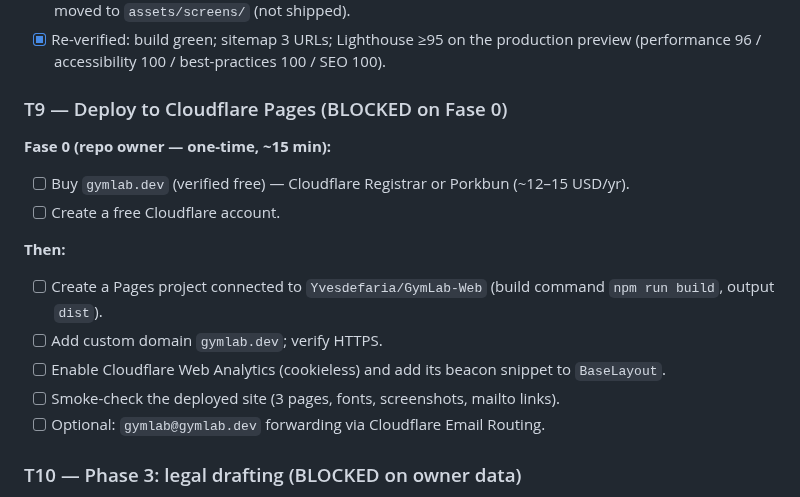
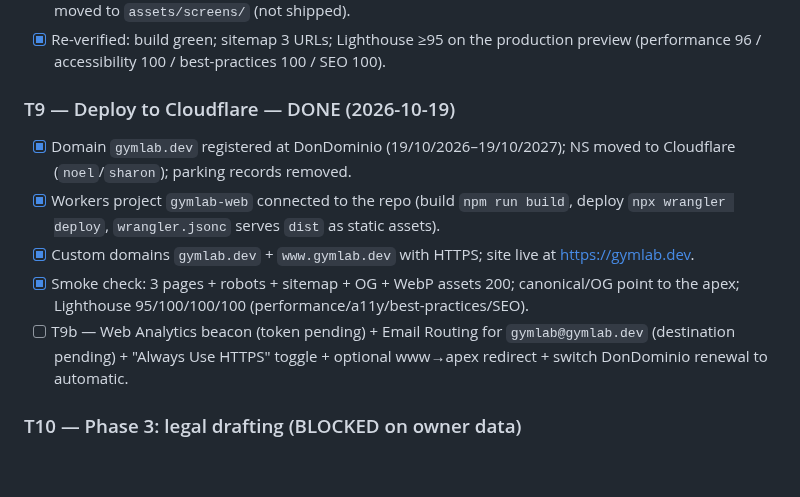
Before and after one commit to Yvesdefaria/GymLab-Web, a Markdown page: PLAN.md, the part around the change. GitHub-like rendering; blank space fills up the shorter version.

```diff
--- a/PLAN.md
+++ b/PLAN.md
@@ -24,20 +24,13 @@ Handoff document to continue this project in a new session. Canonical project ru
 - [x] Screenshots optimized: responsive WebP (`375w`/`750w`) via `scripts/optimize-screens.py`; sources moved to `assets/screens/` (not shipped).
 - [x] Re-verified: build green; sitemap 3 URLs; Lighthouse ≥95 on the production preview (performance 96 / accessibility 100 / best-practices 100 / SEO 100).
 
-### T9 — Deploy to Cloudflare Pages (BLOCKED on Fase 0)
+### T9 — Deploy to Cloudflare — DONE (2026-10-19)
 
-**Fase 0 (repo owner — one-time, ~15 min):**
-
-- [ ] Buy `gymlab.dev` (verified free) — Cloudflare Registrar or Porkbun (~12–15 USD/yr).
-- [ ] Create a free Cloudflare account.
-
-**Then:**
-
-- [ ] Create a Pages project connected to `Yvesdefaria/GymLab-Web` (build command `npm run build`, output `dist`).
-- [ ] Add custom domain `gymlab.dev`; verify HTTPS.
-- [ ] Enable Cloudflare Web Analytics (cookieless) and add its beacon snippet to `BaseLayout`.
-- [ ] Smoke-check the deployed site (3 pages, fonts, screenshots, mailto links).
-- [ ] Optional: `gymlab@gymlab.dev` forwarding via Cloudflare Email Routing.
+- [x] Domain `gymlab.dev` registered at DonDominio (19/10/2026–19/10/2027); NS moved to Cloudflare (`noel`/`sharon`); parking records removed.
+- [x] Workers project `gymlab-web` connected to the repo (build `npm run build`, deploy `npx wrangler deploy`, `wrangler.jsonc` serves `dist` as static assets).
+- [x] Custom domains `gymlab.dev` + `www.gymlab.dev` with HTTPS; site live at https://gymlab.dev.
+- [x] Smoke check: 3 pages + robots + sitemap + OG + WebP assets 200; canonical/OG point to the apex; Lighthouse 95/100/100/100 (performance/a11y/best-practices/SEO).
+- [ ] T9b — Web Analytics beacon (token pending) + Email Routing for `gymlab@gymlab.dev` (destination pending) + "Always Use HTTPS" toggle + optional www→apex redirect + switch DonDominio renewal to automatic.
 
 ### T10 — Phase 3: legal drafting (BLOCKED on owner data)
 
```
Also changed, not shown: odd/tasks/web-landing-legales.md (+3 -1 lines).
